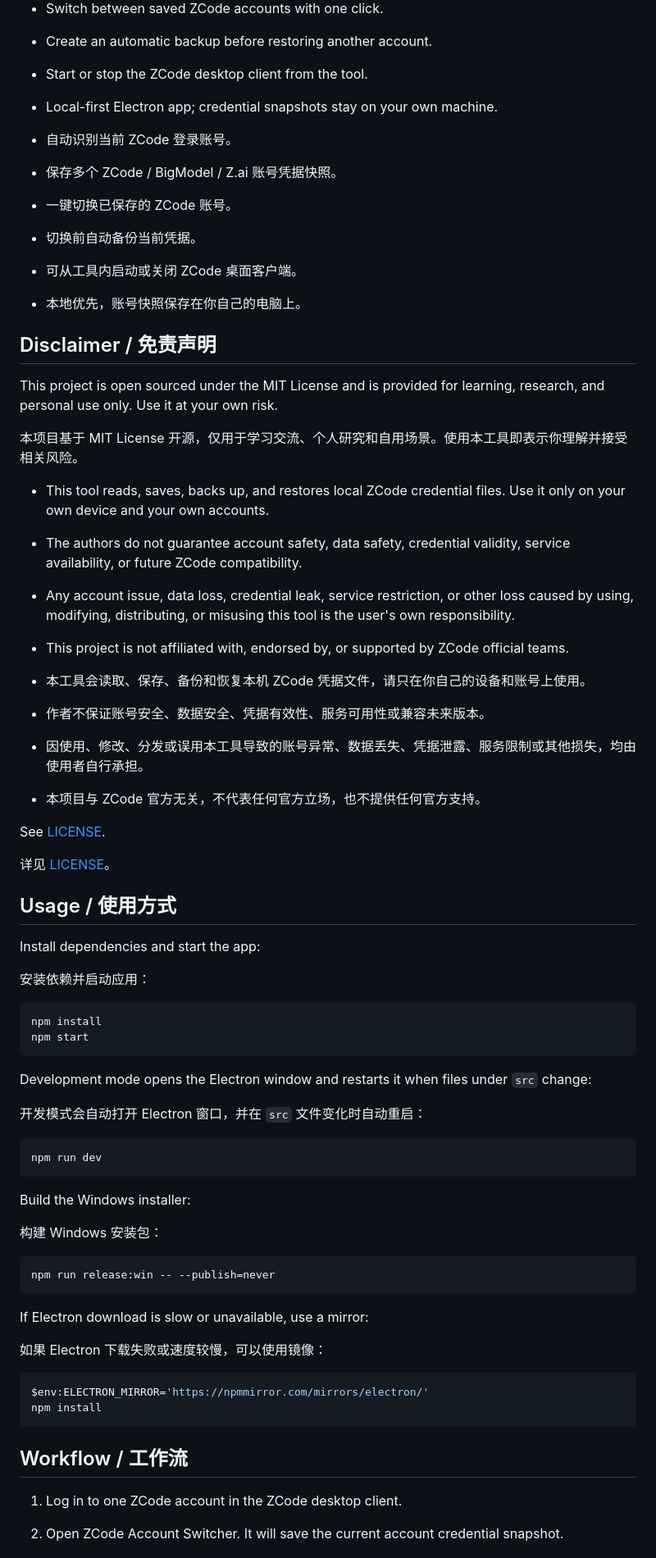
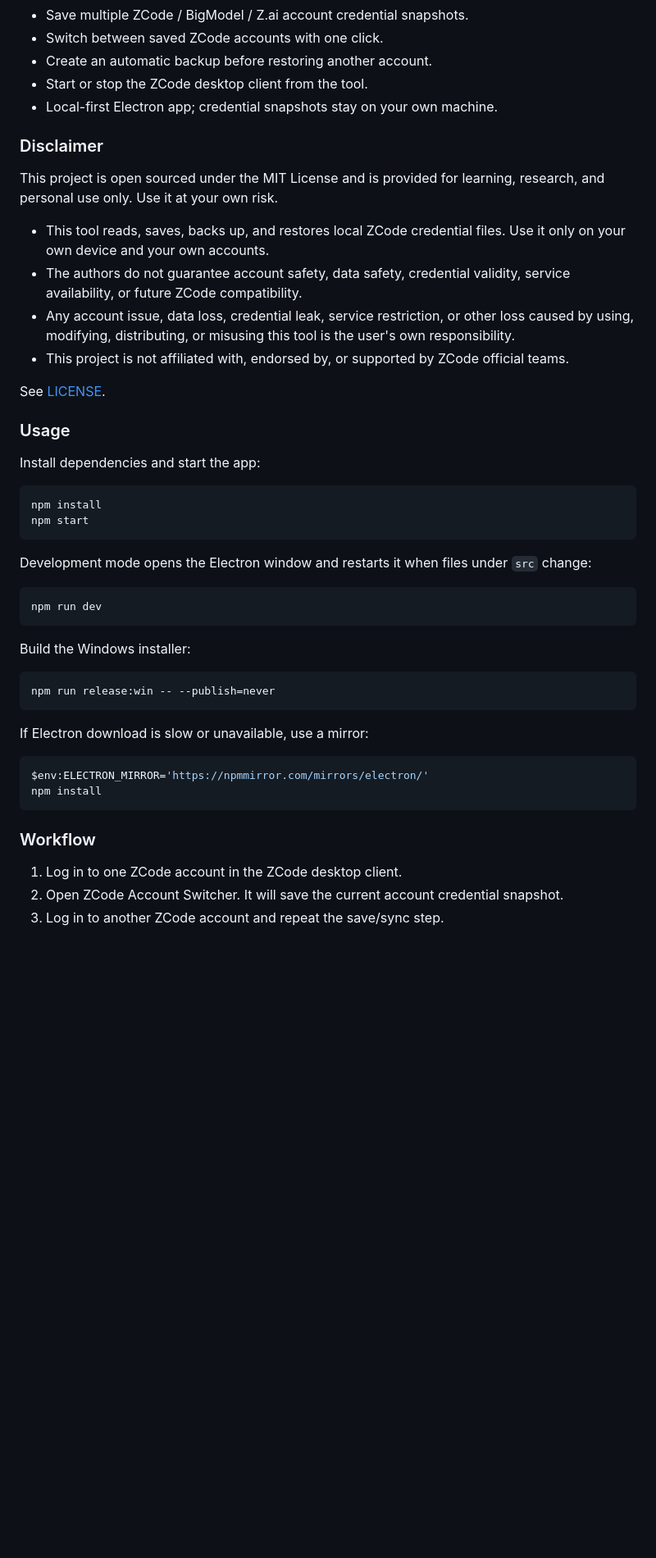
Before and after one commit to jinpeng-vnode/zcode-account-switcher, a Markdown page: README.md, the part around one of its changes. Shown at 82% size. Rendered like a GitHub page; blank space fills up the shorter version.

````diff
--- a/README.md
+++ b/README.md
@@ -59,38 +152,20 @@ ZCode.Account.Switcher.Setup.0.1.0.exe
 - Start or stop the ZCode desktop client from the tool.
 - Local-first Electron app; credential snapshots stay on your own machine.
 
-- 自动识别当前 ZCode 登录账号。
-- 保存多个 ZCode / BigModel / Z.ai 账号凭据快照。
-- 一键切换已保存的 ZCode 账号。
-- 切换前自动备份当前凭据。
-- 可从工具内启动或关闭 ZCode 桌面客户端。
-- 本地优先，账号快照保存在你自己的电脑上。
-
-## Disclaimer / 免责声明
+### Disclaimer
 
 This project is open sourced under the MIT License and is provided for learning, research, and personal use only. Use it at your own risk.
-
-本项目基于 MIT License 开源，仅用于学习交流、个人研究和自用场景。使用本工具即表示你理解并接受相关风险。
 
 - This tool reads, saves, backs up, and restores local ZCode credential files. Use it only on your own device and your own accounts.
 - The authors do not guarantee account safety, data safety, credential validity, service availability, or future ZCode compatibility.
 - Any account issue, data loss, credential leak, service restriction, or other loss caused by using, modifying, distributing, or misusing this tool is the user's own responsibility.
 - This project is not affiliated with, endorsed by, or supported by ZCode official teams.
 
-- 本工具会读取、保存、备份和恢复本机 ZCode 凭据文件，请只在你自己的设备和账号上使用。
-- 作者不保证账号安全、数据安全、凭据有效性、服务可用性或兼容未来版本。
-- 因使用、修改、分发或误用本工具导致的账号异常、数据丢失、凭据泄露、服务限制或其他损失，均由使用者自行承担。
-- 本项目与 ZCode 官方无关，不代表任何官方立场，也不提供任何官方支持。
-
 See [LICENSE](LICENSE).
 
-详见 [LICENSE](LICENSE)。
-
-## Usage / 使用方式
+### Usage
 
 Install dependencies and start the app:
-
-安装依赖并启动应用：
 
 ```powershell
 npm install
@@ -99,15 +174,11 @@ npm start
 
 Development mode opens the Electron window and restarts it when files under `src` change:
 
-开发模式会自动打开 Electron 窗口，并在 `src` 文件变化时自动重启：
-
 ```powershell
 npm run dev
 ```
 
 Build the Windows installer:
-
-构建 Windows 安装包：
 
 ```powershell
 npm run release:win -- --publish=never
@@ -115,14 +186,12 @@ npm run release:win -- --publish=never
 
 If Electron download is slow or unavailable, use a mirror:
 
-如果 Electron 下载失败或速度较慢，可以使用镜像：
-
 ```powershell
 $env:ELECTRON_MIRROR='https://npmmirror.com/mirrors/electron/'
 npm install
 ```
 
-## Workflow / 工作流
+### Workflow
 
 1. Log in to one ZCode account in the ZCode desktop client.
 2. Open ZCode Account Switcher. It will save the current account credential snapshot.
````
Also changed, not shown: other parts of README.md (+118 -38 lines).
